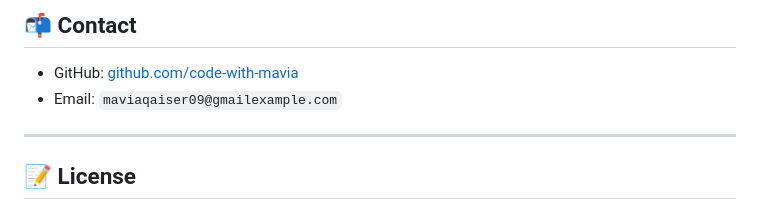
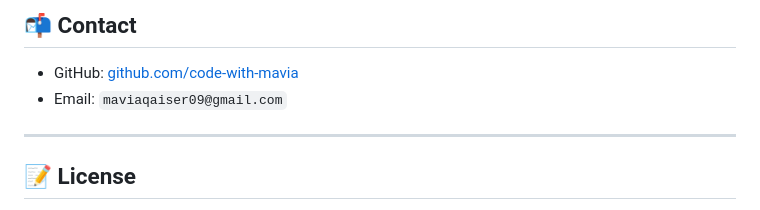
Before and after one commit to Code-With-Mavia/All-in-one-Ecom-Store, a Markdown page: README.md, the part around the change. GitHub-like rendering.

```diff
--- a/README.md
+++ b/README.md
@@ -144,7 +144,7 @@ Use the superuser credentials to manage products, blog posts, users, etc.
 ## 📬 Contact
 
 * GitHub: [github.com/code-with-mavia](https://github.com/code-with-mavia)
-* Email: `maviaqaiser09@gmailexample.com`
+* Email: `maviaqaiser09@gmail.com`
 
 ---
 
```
